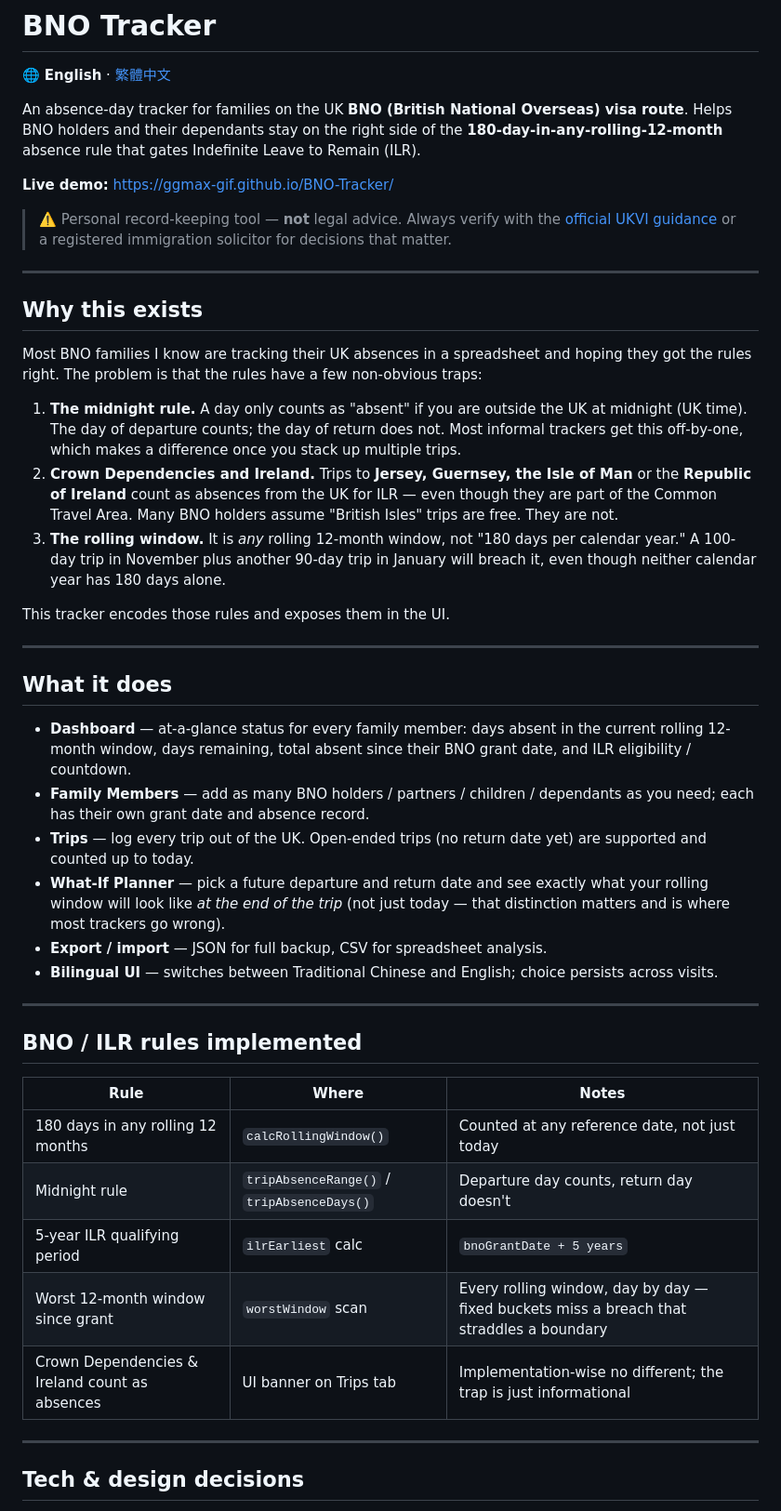
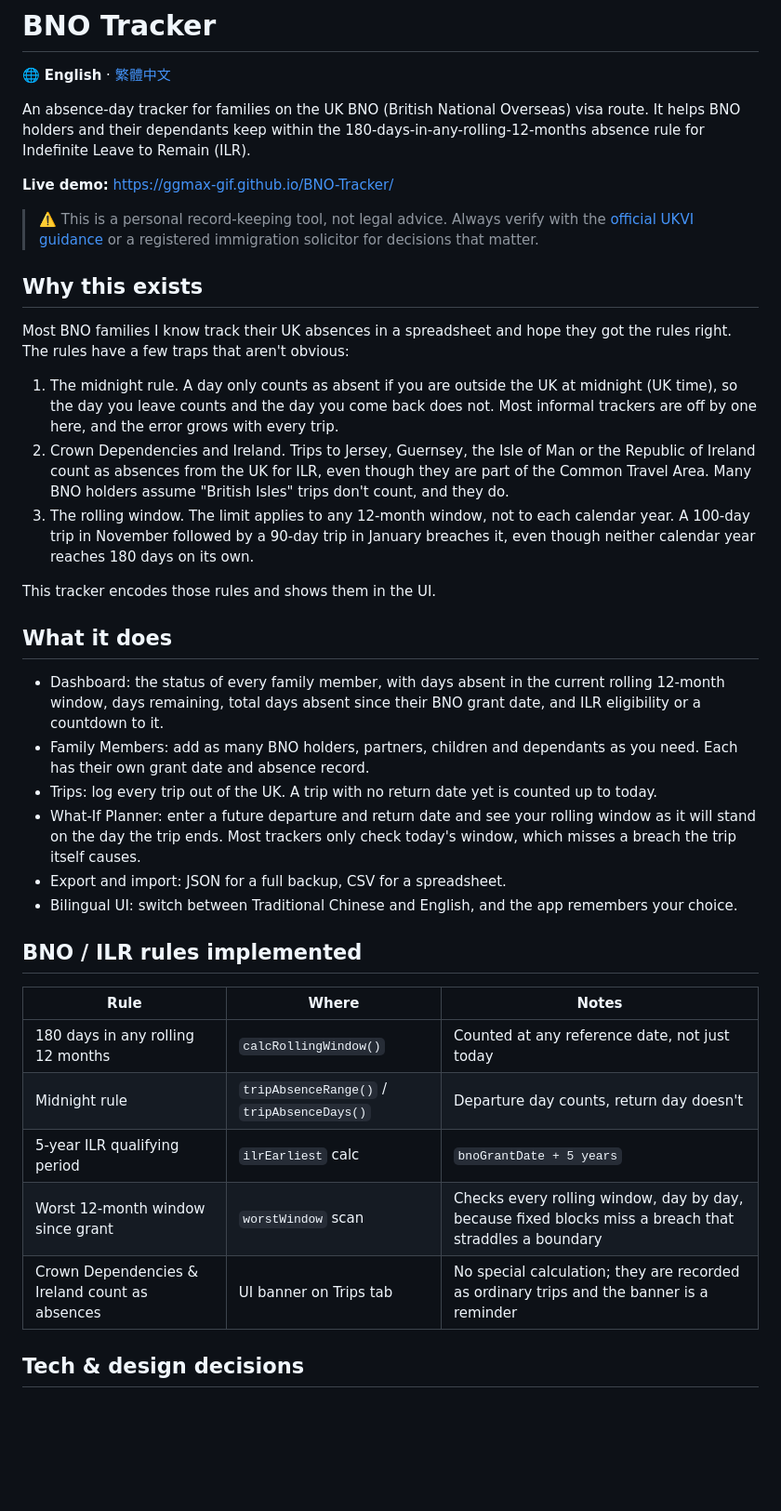
Before and after one commit to ggmax-gif/BNO-Tracker, a Markdown page: README.md, the part around one of its changes. Shown at 93% size. GitHub-like rendering; blank space fills up the shorter version.

```diff
--- a/README.md
+++ b/README.md
@@ -2,59 +2,52 @@
 
 🌐 **English** · [繁體中文](README.zh-HK.md)
 
-An absence-day tracker for families on the UK **BNO (British National
-Overseas) visa route**. Helps BNO holders and their dependants stay on the
-right side of the **180-day-in-any-rolling-12-month** absence rule that gates
-Indefinite Leave to Remain (ILR).
+An absence-day tracker for families on the UK BNO (British National
+Overseas) visa route. It helps BNO holders and their dependants keep within
+the 180-days-in-any-rolling-12-months absence rule for Indefinite Leave to
+Remain (ILR).
 
 **Live demo:** <https://ggmax-gif.github.io/BNO-Tracker/>
 
-> ⚠️ Personal record-keeping tool — **not** legal advice. Always verify with
+> ⚠️ This is a personal record-keeping tool, not legal advice. Always verify with
 > the [official UKVI guidance](https://www.gov.uk/british-national-overseas-bno-visa)
 > or a registered immigration solicitor for decisions that matter.
 
----
-
 ## Why this exists
 
-Most BNO families I know are tracking their UK absences in a spreadsheet and
-hoping they got the rules right. The problem is that the rules have a few
-non-obvious traps:
+Most BNO families I know track their UK absences in a spreadsheet and hope
+they got the rules right. The rules have a few traps that aren't obvious:
 
-1. **The midnight rule.** A day only counts as "absent" if you are outside the
-   UK at midnight (UK time). The day of departure counts; the day of return
-   does not. Most informal trackers get this off-by-one, which makes a
-   difference once you stack up multiple trips.
-2. **Crown Dependencies and Ireland.** Trips to **Jersey, Guernsey, the Isle
-   of Man** or the **Republic of Ireland** count as absences from the UK for
-   ILR — even though they are part of the Common Travel Area. Many BNO
-   holders assume "British Isles" trips are free. They are not.
-3. **The rolling window.** It is *any* rolling 12-month window, not "180 days
-   per calendar year." A 100-day trip in November plus another 90-day trip in
-   January will breach it, even though neither calendar year has 180 days alone.
+1. The midnight rule. A day only counts as absent if you are outside the UK
+   at midnight (UK time), so the day you leave counts and the day you come
+   back does not. Most informal trackers are off by one here, and the error
+   grows with every trip.
+2. Crown Dependencies and Ireland. Trips to Jersey, Guernsey, the Isle of Man
+   or the Republic of Ireland count as absences from the UK for ILR, even
+   though they are part of the Common Travel Area. Many BNO holders assume
+   "British Isles" trips don't count, and they do.
+3. The rolling window. The limit applies to any 12-month window, not to each
+   calendar year. A 100-day trip in November followed by a 90-day trip in
+   January breaches it, even though neither calendar year reaches 180 days
+   on its own.
 
-This tracker encodes those rules and exposes them in the UI.
-
----
+This tracker encodes those rules and shows them in the UI.
 
 ## What it does
 
-- **Dashboard** — at-a-glance status for every family member: days absent in
-  the current rolling 12-month window, days remaining, total absent since
-  their BNO grant date, and ILR eligibility / countdown.
-- **Family Members** — add as many BNO holders / partners / children /
-  dependants as you need; each has their own grant date and absence record.
-- **Trips** — log every trip out of the UK. Open-ended trips (no return date
-  yet) are supported and counted up to today.
-- **What-If Planner** — pick a future departure and return date and see
-  exactly what your rolling window will look like *at the end of the trip*
-  (not just today — that distinction matters and is where most trackers go
-  wrong).
-- **Export / import** — JSON for full backup, CSV for spreadsheet analysis.
-- **Bilingual UI** — switches between Traditional Chinese and English;
-  choice persists across visits.
-
----
+- Dashboard: the status of every family member, with days absent in the
+  current rolling 12-month window, days remaining, total days absent since
+  their BNO grant date, and ILR eligibility or a countdown to it.
+- Family Members: add as many BNO holders, partners, children and dependants
+  as you need. Each has their own grant date and absence record.
+- Trips: log every trip out of the UK. A trip with no return date yet is
+  counted up to today.
+- What-If Planner: enter a future departure and return date and see your
+  rolling window as it will stand on the day the trip ends. Most trackers
+  only check today's window, which misses a breach the trip itself causes.
+- Export and import: JSON for a full backup, CSV for a spreadsheet.
+- Bilingual UI: switch between Traditional Chinese and English, and the app
+  remembers your choice.
 
 ## BNO / ILR rules implemented
 
@@ -63,10 +56,8 @@ This tracker encodes those rules and exposes them in the UI.
 | 180 days in any rolling 12 months | `calcRollingWindow()` | Counted at any reference date, not just today |
 | Midnight rule | `tripAbsenceRange()` / `tripAbsenceDays()` | Departure day counts, return day doesn't |
 | 5-year ILR qualifying period | `ilrEarliest` calc | `bnoGrantDate + 5 years` |
-| Worst 12-month window since grant | `worstWindow` scan | Every rolling window, day by day — fixed buckets miss a breach that straddles a boundary |
-| Crown Dependencies & Ireland count as absences | UI banner on Trips tab | Implementation-wise no different; the trap is just informational |
-
----
+| Worst 12-month window since grant | `worstWindow` scan | Checks every rolling window, day by day, because fixed blocks miss a breach that straddles a boundary |
+| Crown Dependencies & Ireland count as absences | UI banner on Trips tab | No special calculation; they are recorded as ordinary trips and the banner is a reminder |
 
 ## Tech & design decisions
 
```
Also changed, not shown: other parts of README.md (+41 -49 lines).
